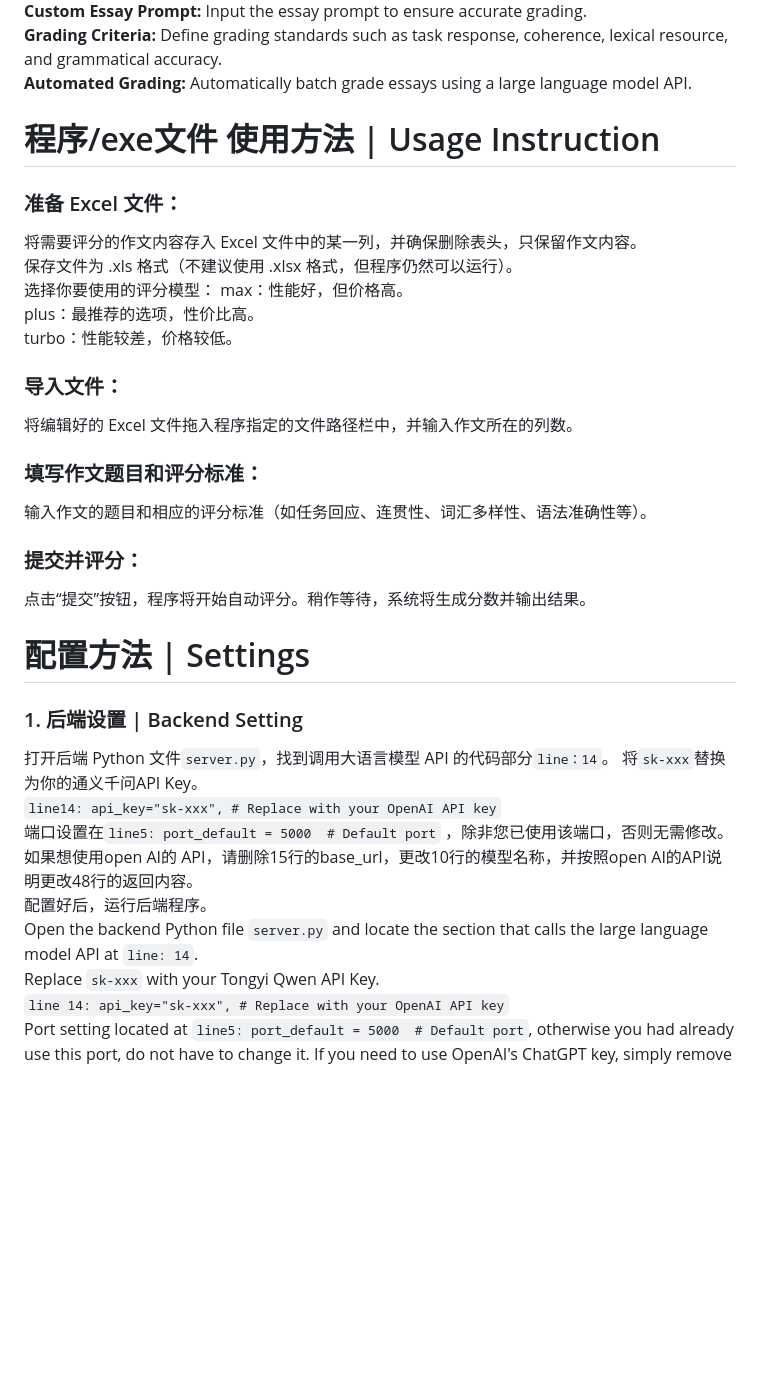
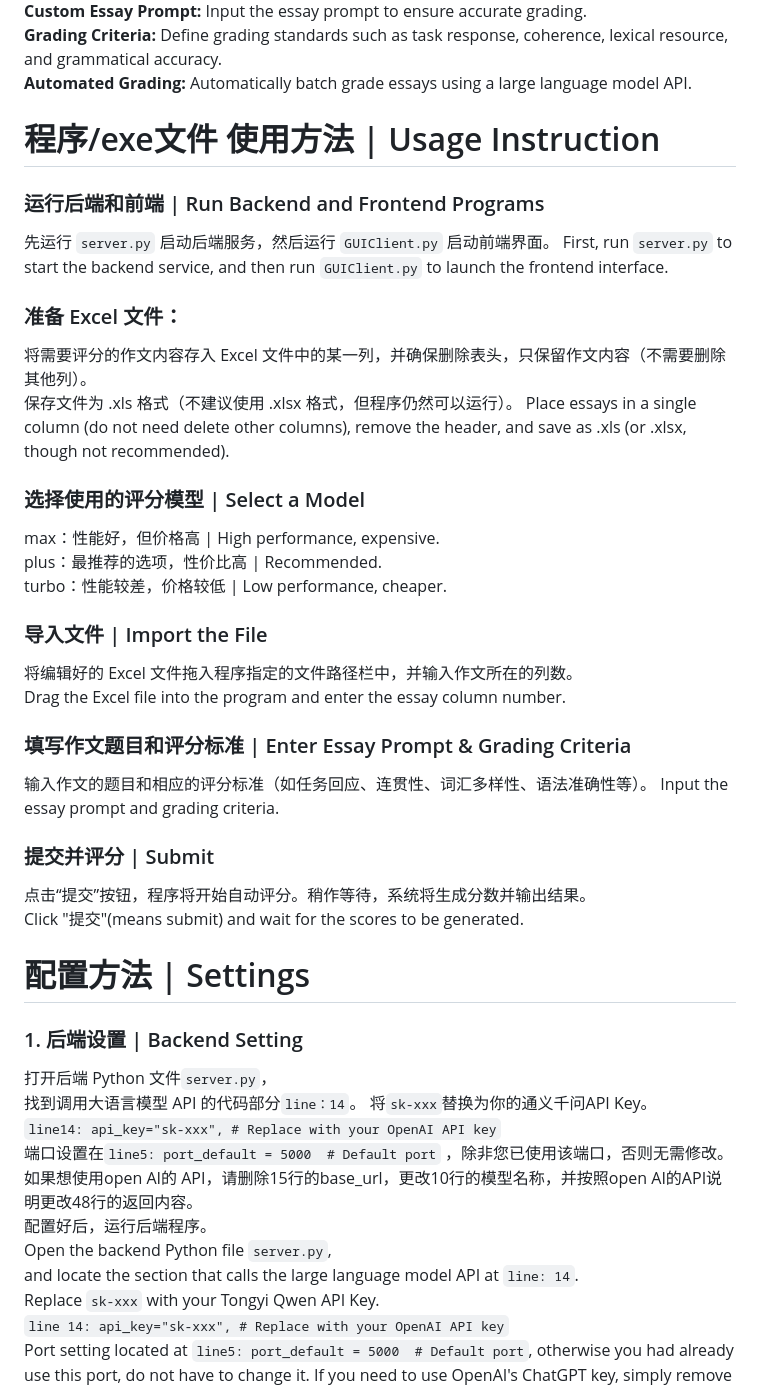
Before and after one commit to Muyu-Chen/Auto-Essay-Grader, a Markdown page: README.md, the part around the change. Drawn GitHub-style; blank space fills up the shorter version.

```diff
--- a/README.md
+++ b/README.md
@@ -16,32 +16,43 @@
 **Automated Grading:** Automatically batch grade essays using a large language model API.
 
 # 程序/exe文件 使用方法 | Usage Instruction
+### 运行后端和前端 | Run Backend and Frontend Programs
+先运行 `server.py` 启动后端服务，然后运行 `GUIClient.py` 启动前端界面。
+First, run `server.py` to start the backend service, and then run `GUIClient.py` to launch the frontend interface.
+
 ### 准备 Excel 文件：
-将需要评分的作文内容存入 Excel 文件中的某一列，并确保删除表头，只保留作文内容。
+将需要评分的作文内容存入 Excel 文件中的某一列，并确保删除表头，只保留作文内容（不需要删除其他列）。
 保存文件为 .xls 格式（不建议使用 .xlsx 格式，但程序仍然可以运行）。
-选择你要使用的评分模型：
-max：性能好，但价格高。
-plus：最推荐的选项，性价比高。
-turbo：性能较差，价格较低。
+Place essays in a single column (do not need delete other columns), remove the header, and save as .xls (or .xlsx, though not recommended).
 
-### 导入文件：
+### 选择使用的评分模型 | Select a Model
+max：性能好，但价格高 | High performance, expensive.
+plus：最推荐的选项，性价比高 | Recommended.
+turbo：性能较差，价格较低 | Low performance, cheaper.
+
+### 导入文件 | Import the File
 将编辑好的 Excel 文件拖入程序指定的文件路径栏中，并输入作文所在的列数。
+Drag the Excel file into the program and enter the essay column number.
 
-### 填写作文题目和评分标准：
+### 填写作文题目和评分标准 | Enter Essay Prompt & Grading Criteria
 输入作文的题目和相应的评分标准（如任务回应、连贯性、词汇多样性、语法准确性等）。
+Input the essay prompt and grading criteria.
 
-### 提交并评分：
+### 提交并评分 | Submit
 点击“提交”按钮，程序将开始自动评分。稍作等待，系统将生成分数并输出结果。
+Click "提交"(means submit) and wait for the scores to be generated.
 
 # 配置方法 | Settings
 ### 1. 后端设置 | Backend Setting
-  打开后端 Python 文件`server.py`，找到调用大语言模型 API 的代码部分`line：14`。
+  打开后端 Python 文件`server.py`，
+  找到调用大语言模型 API 的代码部分`line：14`。
   将`sk-xxx`替换为你的通义千问API Key。
   `line14: api_key="sk-xxx", # Replace with your OpenAI API key`
   端口设置在`line5: port_default = 5000  # Default port` ，除非您已使用该端口，否则无需修改。
   如果想使用open AI的 API，请删除15行的base_url，更改10行的模型名称，并按照open AI的API说明更改48行的返回内容。
 配置好后，运行后端程序。
-  Open the backend Python file `server.py` and locate the section that calls the large language model API at `line: 14`.
+  Open the backend Python file `server.py`,
+  and locate the section that calls the large language model API at `line: 14`.
   Replace `sk-xxx` with your Tongyi Qwen API Key.
   `line 14: api_key="sk-xxx", # Replace with your OpenAI API key`
   Port setting located at `line5: port_default = 5000  # Default port`, otherwise you had already use this port, do not have to change it.
```
